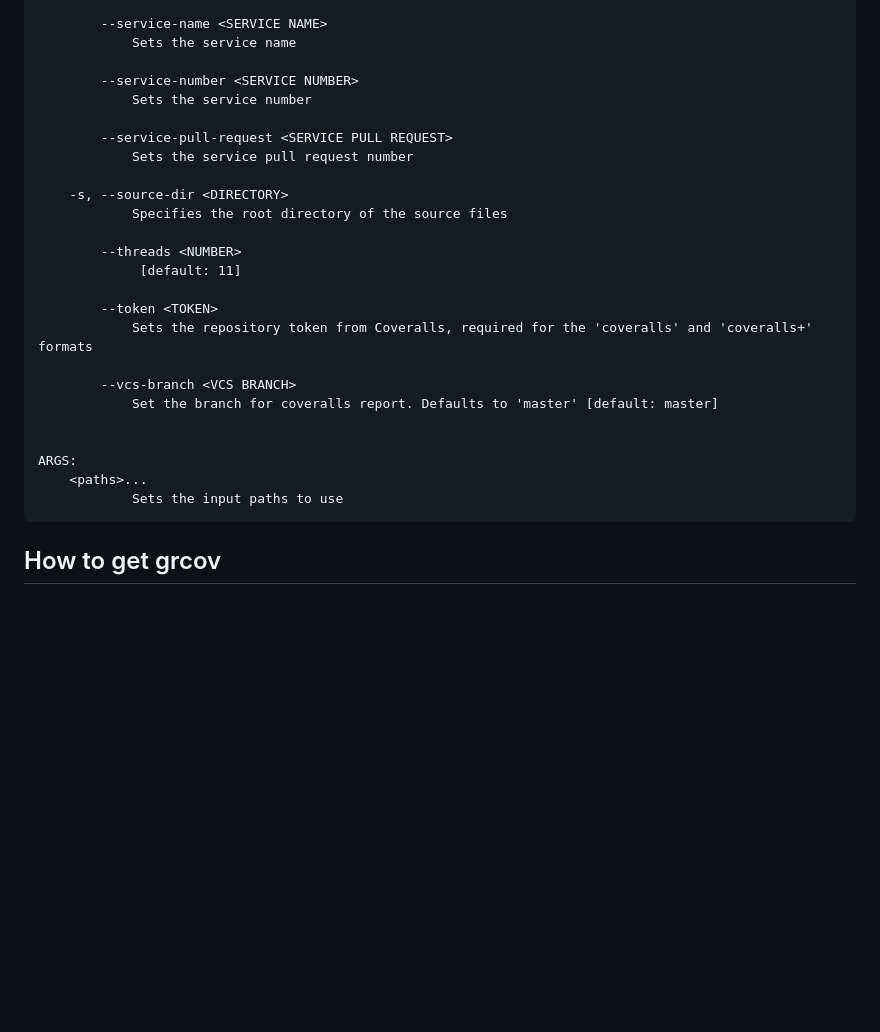
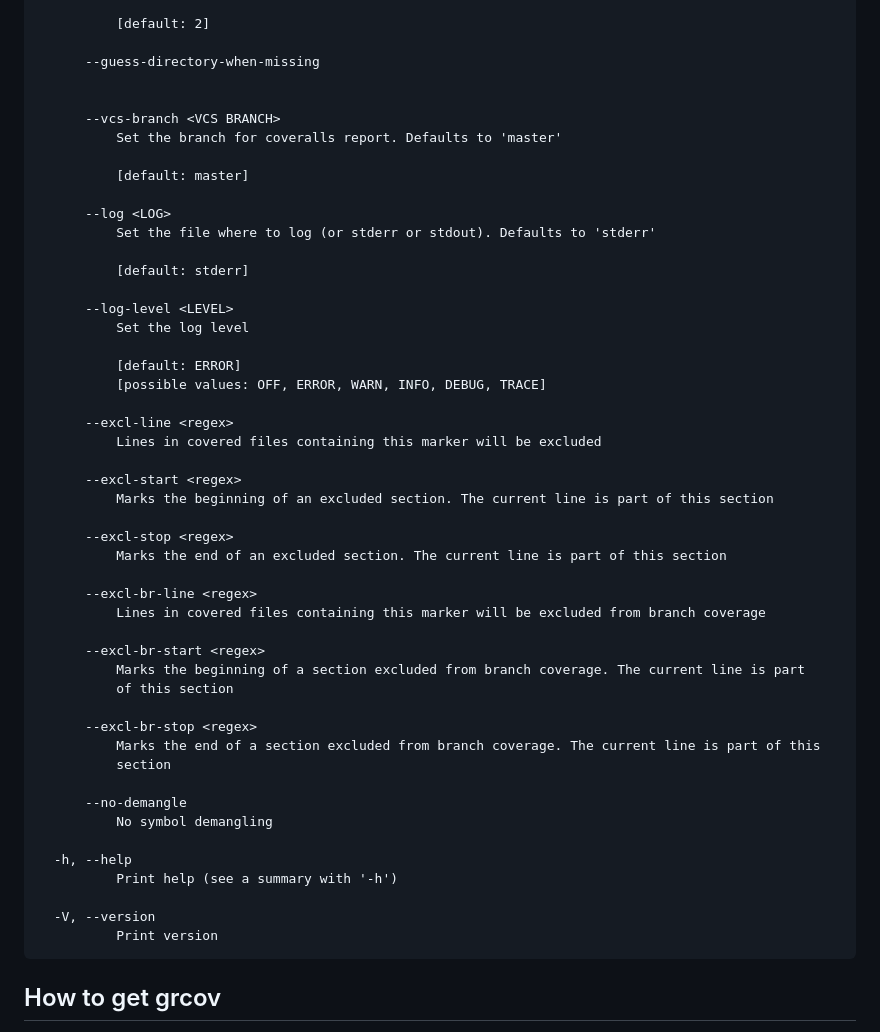
Before and after one commit to mozilla/grcov, a Markdown page: README.md, the part around one of its changes. Drawn GitHub-style; blank space fills up the shorter version.

Commit message:
Update help text in the README

````diff
--- a/README.md
+++ b/README.md
@@ -128,29 +136,53 @@ OPTIONS:
 
-        --service-name <SERVICE NAME>
-            Sets the service name
+          [default: 2]
 
-        --service-number <SERVICE NUMBER>
-            Sets the service number
-
-        --service-pull-request <SERVICE PULL REQUEST>
-            Sets the service pull request number
-
-    -s, --source-dir <DIRECTORY>
-            Specifies the root directory of the source files
-
-        --threads <NUMBER>
-             [default: 11]
-
-        --token <TOKEN>
-            Sets the repository token from Coveralls, required for the 'coveralls' and 'coveralls+' formats
-
-        --vcs-branch <VCS BRANCH>
-            Set the branch for coveralls report. Defaults to 'master' [default: master]
+      --guess-directory-when-missing
 
 
-ARGS:
-    <paths>...
-            Sets the input paths to use
+      --vcs-branch <VCS BRANCH>
+          Set the branch for coveralls report. Defaults to 'master'
+
+          [default: master]
+
+      --log <LOG>
+          Set the file where to log (or stderr or stdout). Defaults to 'stderr'
+
+          [default: stderr]
+
+      --log-level <LEVEL>
+          Set the log level
+
+          [default: ERROR]
+          [possible values: OFF, ERROR, WARN, INFO, DEBUG, TRACE]
+
+      --excl-line <regex>
+          Lines in covered files containing this marker will be excluded
+
+      --excl-start <regex>
+          Marks the beginning of an excluded section. The current line is part of this section
+
+      --excl-stop <regex>
+          Marks the end of an excluded section. The current line is part of this section
+
+      --excl-br-line <regex>
+          Lines in covered files containing this marker will be excluded from branch coverage
+
+      --excl-br-start <regex>
+          Marks the beginning of a section excluded from branch coverage. The current line is part
+          of this section
+
+      --excl-br-stop <regex>
+          Marks the end of a section excluded from branch coverage. The current line is part of this
+          section
+
+      --no-demangle
+          No symbol demangling
+
+  -h, --help
+          Print help (see a summary with '-h')
+
+  -V, --version
+          Print version
 ```
 
 ## How to get grcov
````
Also changed, not shown: other parts of README.md (+72 -64 lines).
